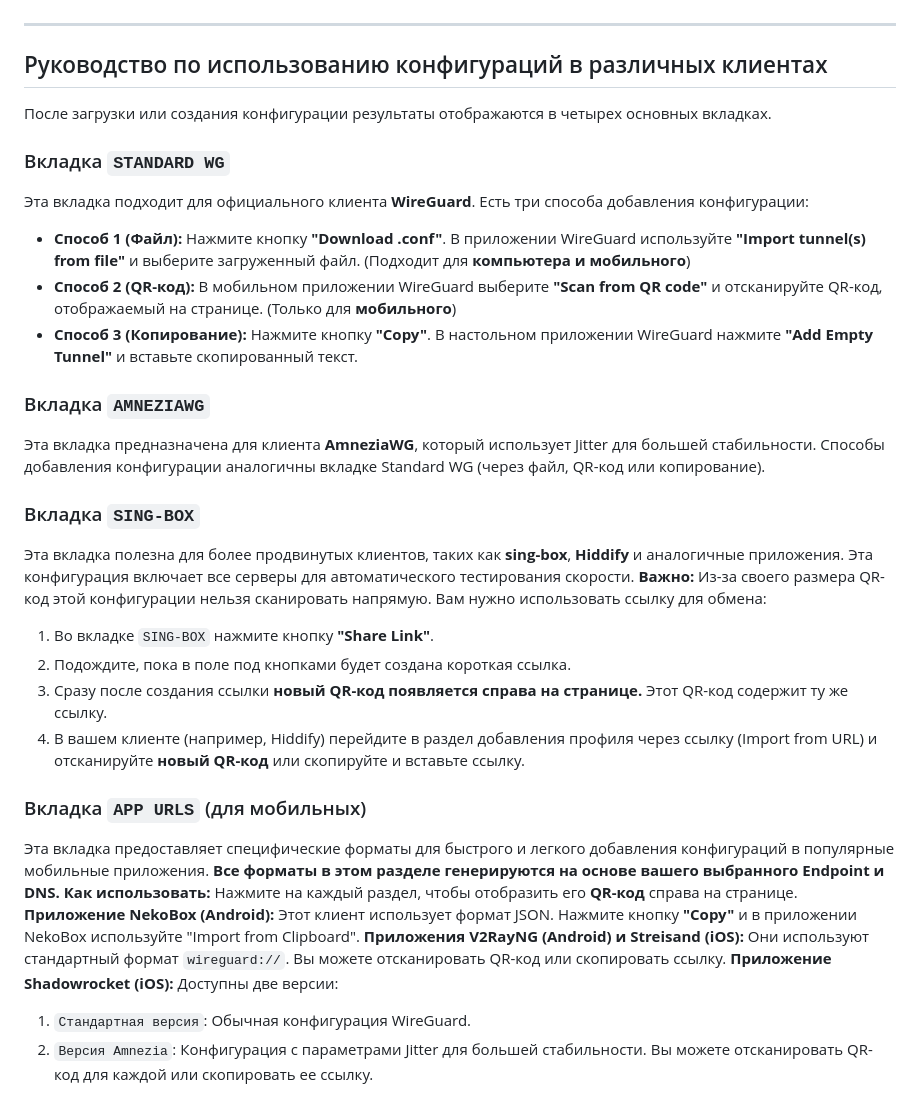
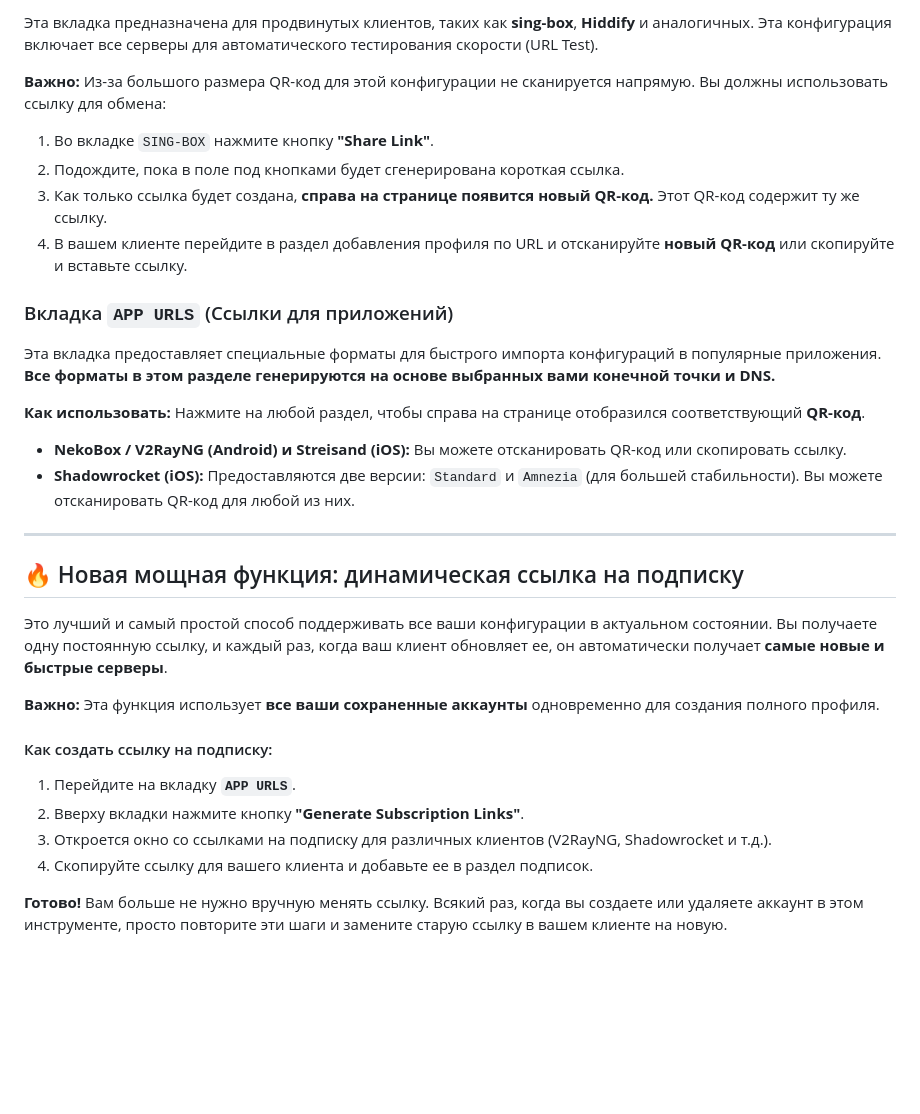
Before and after one commit to itsyebekhe/warp, a Markdown page: README.ru.md, the part around one of its changes. GitHub-like rendering; blank space fills up the shorter version.

```diff
--- a/README.ru.md
+++ b/README.ru.md
@@ -28,26 +58,34 @@
+Эта вкладка предназначена для продвинутых клиентов, таких как **sing-box**, **Hiddify** и аналогичных. Эта конфигурация включает все серверы для автоматического тестирования скорости (URL Test).
+
+**Важно:** Из-за большого размера QR-код для этой конфигурации не сканируется напрямую. Вы должны использовать ссылку для обмена:
+
+1.  Во вкладке `SING-BOX` нажмите кнопку **"Share Link"**.
+2.  Подождите, пока в поле под кнопками будет сгенерирована короткая ссылка.
+3.  Как только ссылка будет создана, **справа на странице появится новый QR-код.** Этот QR-код содержит ту же ссылку.
+4.  В вашем клиенте перейдите в раздел добавления профиля по URL и отсканируйте **новый QR-код** или скопируйте и вставьте ссылку.
+
+### Вкладка `APP URLS` (Ссылки для приложений)
+
+Эта вкладка предоставляет специальные форматы для быстрого импорта конфигураций в популярные приложения. **Все форматы в этом разделе генерируются на основе выбранных вами конечной точки и DNS.**
+
+**Как использовать:** Нажмите на любой раздел, чтобы справа на странице отобразился соответствующий **QR-код**.
+
+*   **NekoBox / V2RayNG (Android) и Streisand (iOS):** Вы можете отсканировать QR-код или скопировать ссылку.
+*   **Shadowrocket (iOS):** Предоставляются две версии: `Standard` и `Amnezia` (для большей стабильности). Вы можете отсканировать QR-код для любой из них.
+
 ---
-## Руководство по использованию конфигураций в различных клиентах
-После загрузки или создания конфигурации результаты отображаются в четырех основных вкладках.
-### Вкладка `STANDARD WG`
-Эта вкладка подходит для официального клиента **WireGuard**. Есть три способа добавления конфигурации:
-*   **Способ 1 (Файл):** Нажмите кнопку **"Download .conf"**. В приложении WireGuard используйте **"Import tunnel(s) from file"** и выберите загруженный файл. (Подходит для **компьютера и мобильного**)
-*   **Способ 2 (QR-код):** В мобильном приложении WireGuard выберите **"Scan from QR code"** и отсканируйте QR-код, отображаемый на странице. (Только для **мобильного**)
-*   **Способ 3 (Копирование):** Нажмите кнопку **"Copy"**. В настольном приложении WireGuard нажмите **"Add Empty Tunnel"** и вставьте скопированный текст.
-### Вкладка `AMNEZIAWG`
-Эта вкладка предназначена для клиента **AmneziaWG**, который использует Jitter для большей стабильности. Способы добавления конфигурации аналогичны вкладке Standard WG (через файл, QR-код или копирование).
-### Вкладка `SING-BOX`
-Эта вкладка полезна для более продвинутых клиентов, таких как **sing-box**, **Hiddify** и аналогичные приложения. Эта конфигурация включает все серверы для автоматического тестирования скорости.
-**Важно:** Из-за своего размера QR-код этой конфигурации нельзя сканировать напрямую. Вам нужно использовать ссылку для обмена:
-1.  Во вкладке `SING-BOX` нажмите кнопку **"Share Link"**.
-2.  Подождите, пока в поле под кнопками будет создана короткая ссылка.
-3.  Сразу после создания ссылки **новый QR-код появляется справа на странице.** Этот QR-код содержит ту же ссылку.
-4.  В вашем клиенте (например, Hiddify) перейдите в раздел добавления профиля через ссылку (Import from URL) и отсканируйте **новый QR-код** или скопируйте и вставьте ссылку.
-### Вкладка `APP URLS` (для мобильных)
-Эта вкладка предоставляет специфические форматы для быстрого и легкого добавления конфигураций в популярные мобильные приложения. **Все форматы в этом разделе генерируются на основе вашего выбранного Endpoint и DNS.**
-**Как использовать:** Нажмите на каждый раздел, чтобы отобразить его **QR-код** справа на странице.
-**Приложение NekoBox (Android):** Этот клиент использует формат JSON. Нажмите кнопку **"Copy"** и в приложении NekoBox используйте "Import from Clipboard".
-**Приложения V2RayNG (Android) и Streisand (iOS):** Они используют стандартный формат `wireguard://`. Вы можете отсканировать QR-код или скопировать ссылку.
-**Приложение Shadowrocket (iOS):** Доступны две версии:
-  1.  `Стандартная версия`: Обычная конфигурация WireGuard.
-  2.  `Версия Amnezia`: Конфигурация с параметрами Jitter для большей стабильности.
-    Вы можете отсканировать QR-код для каждой или скопировать ее ссылку.
+
+## 🔥 Новая мощная функция: динамическая ссылка на подписку
+
+Это лучший и самый простой способ поддерживать все ваши конфигурации в актуальном состоянии. Вы получаете одну постоянную ссылку, и каждый раз, когда ваш клиент обновляет ее, он автоматически получает **самые новые и быстрые серверы**.
+
+**Важно:** Эта функция использует **все ваши сохраненные аккаунты** одновременно для создания полного профиля.
+
+#### Как создать ссылку на подписку:
+
+1.  Перейдите на вкладку **`APP URLS`**.
+2.  Вверху вкладки нажмите кнопку **"Generate Subscription Links"**.
+3.  Откроется окно со ссылками на подписку для различных клиентов (V2RayNG, Shadowrocket и т.д.).
+4.  Скопируйте ссылку для вашего клиента и добавьте ее в раздел подписок.
+
+**Готово!** Вам больше не нужно вручную менять ссылку. Всякий раз, когда вы создаете или удаляете аккаунт в этом инструменте, просто повторите эти шаги и замените старую ссылку в вашем клиенте на новую.
```
Also changed, not shown: other parts of README.ru.md (+52 -22 lines).
